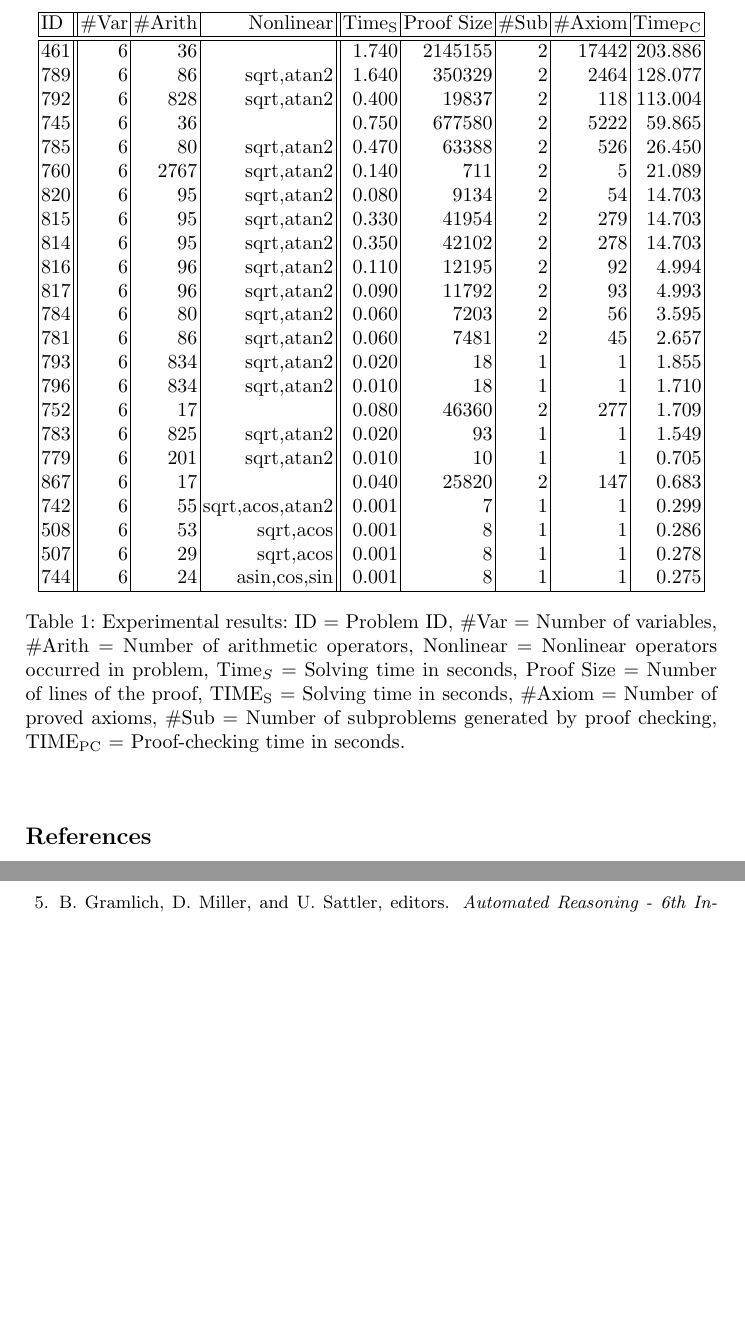
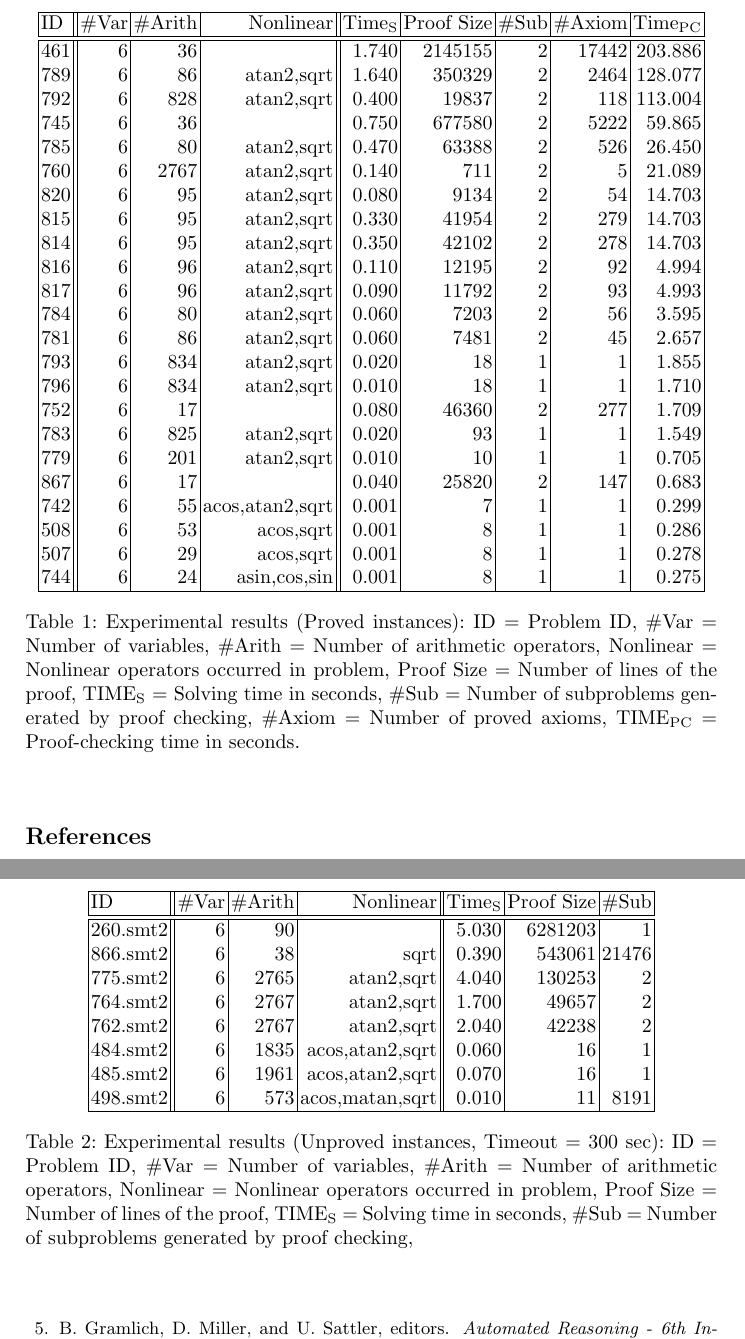
Before and after one commit to dreal/paper, a LaTeX thesis (extract_proofs/main.tex, which reads extract_proofs/bad_proofs.tex, extract_proofs/good_proofs.tex): two parts of pages 13 and 14 of 14 before the commit and two parts of pages 13 and 14 of 15 after it, joined at a grey line, cut so that both start at the same text, the shorter picture padded with empty space. Compiled offline with pdfLaTeX.

Commit message:
extract_proofs: add bad_proofs.tex (table for unproved instances)
Conflicts:
	extract_proofs/kepler.tex

```diff
--- /dev/null
+++ b/extract_proofs/bad_proofs.tex
@@ -0,0 +1,66 @@
+\begin{table}
+  \begin{center}
+\begin{tabular}{|l||r|r|r||r|r|r|r|r|}
+\hline
+ID & \#Var & \#Arith & Nonlinear & Time$_{\text{S}}$ & Proof Size & \#Sub \\
+\hline
+\hline
+260.smt2 & 6 & 90 &  & 5.030 & 6281203 & 1 \\
+% 884.smt2 & 6 & 94 &  & 3.820 & 3829953 & 1 \\
+% 491.smt2 & 6 & 92 &  & 1.630 & 1702874 & 1 \\
+866.smt2 & 6 & 38 & sqrt & 0.390 & 543061 & 21476 \\
+% 890.smt2 & 6 & 91 &  & 0.460 & 515537 & 18734 \\
+% 868.smt2 & 6 & 52 &  & 0.360 & 350631 & 20120 \\
+775.smt2 & 6 & 2765 & atan2,sqrt & 4.040 & 130253 & 2 \\
+764.smt2 & 6 & 2767 & atan2,sqrt & 1.700 & 49657 & 2 \\
+762.smt2 & 6 & 2767 & atan2,sqrt & 2.040 & 42238 & 2 \\
+% 822.smt2 & 6 & 2743 & atan2,sqrt & 0.890 & 27959 & 2 \\
+% 812.smt2 & 6 & 2737 & atan2,sqrt & 0.810 & 21836 & 2 \\
+% 886.smt2 & 6 & 8112 & atan2,sqrt & 0.190 & 1493 & 2 \\
+484.smt2 & 6 & 1835 & acos,atan2,sqrt & 0.060 & 16 & 1 \\
+485.smt2 & 6 & 1961 & acos,atan2,sqrt & 0.070 & 16 & 1 \\
+% 489.smt2 & 6 & 1865 & acos,atan2,sqrt & 0.060 & 16 & 1 \\
+% 490.smt2 & 6 & 1991 & acos,atan2,sqrt & 0.070 & 16 & 1 \\
+% 482.smt2 & 6 & 1158 & acos,atan2,sqrt & 0.030 & 15 & 1 \\
+% 483.smt2 & 6 & 1221 & acos,atan2,sqrt & 0.040 & 15 & 1 \\
+% 487.smt2 & 6 & 1883 & acos,atan2,sqrt & 0.060 & 15 & 1 \\
+% 488.smt2 & 6 & 2009 & acos,atan2,sqrt & 0.070 & 15 & 1 \\
+% 480.smt2 & 6 & 1823 & acos,atan2,sqrt & 0.020 & 13 & 1 \\
+% 481.smt2 & 6 & 1949 & acos,atan2,sqrt & 0.030 & 13 & 1 \\
+% 175.smt2 & 6 & 5236 & atan2,sqrt & 0.070 & 12 & 255 \\
+% 459.smt2 & 6 & 3808 & acos,atan2,sqrt & 0.040 & 12 & 1 \\
+% 460.smt2 & 6 & 3884 & acos,atan2,sqrt & 0.040 & 12 & 1 \\
+% 476.smt2 & 6 & 4405 & acos,atan2,sqrt & 0.040 & 12 & 1 \\
+% 477.smt2 & 6 & 3827 & acos,atan2,sqrt & 0.040 & 12 & 1 \\
+% 478.smt2 & 6 & 4481 & acos,atan2,sqrt & 0.050 & 12 & 1 \\
+% 479.smt2 & 6 & 3903 & acos,atan2,sqrt & 0.040 & 12 & 1 \\
+498.smt2 & 6 & 573 & acos,matan,sqrt & 0.010 & 11 & 8191 \\
+% 499.smt2 & 6 & 655 & acos,matan,sqrt & 0.020 & 11 & 8191 \\
+% 500.smt2 & 6 & 492 & acos,matan,sqrt & 0.010 & 11 & 8191 \\
+% 501.smt2 & 6 & 574 & acos,matan,sqrt & 0.010 & 11 & 8191 \\
+% 502.smt2 & 6 & 574 & acos,matan,sqrt & 0.010 & 11 & 8191 \\
+% 503.smt2 & 6 & 656 & acos,matan,sqrt & 0.020 & 11 & 8191 \\
+% 801.smt2 & 6 & 208 & atan2,sqrt & 0.000 & 11 & 8171 \\
+% 813.smt2 & 6 & 208 & atan2,sqrt & 0.000 & 11 & 8171 \\
+% 497.smt2 & 6 & 496 & acos,matan,sqrt & 0.000 & 8 & 8191 \\
+% 743.smt2 & 6 & 17 &  & 0.000 & 4 & 1 \\
+% 10.smt2 & 6 & 6 &  & 0.000 & 0 & 1 \\
+\hline
+\end{tabular}
+  \end{center}
+  \caption{
+    Experimental results (Unproved instances, Timeout = 300 sec):
+    ID = Problem ID,
+    \#Var = Number of variables,
+    \#Arith = Number of arithmetic operators,
+    Nonlinear = Nonlinear operators occurred in problem,
+    Proof Size = Number of lines of the proof,
+    $\mathrm{TIME_S}$ = Solving time in seconds,
+    \#Sub = Number of subproblems generated by proof checking,
+  }\label{tbl:exp}
+\end{table}
+
+%%% Local Variables:
+%%% mode: latex
+%%% TeX-master: "main"
+%%% End:
--- a/extract_proofs/good_proofs.tex
+++ b/extract_proofs/good_proofs.tex
@@ -6,23 +6,23 @@ ID & \#Var & \#Arith & Nonlinear & Time$_{\text{S}}$ & Proof Size & \#Sub & \#Ax
 \hline
 \hline
 461 & 6 & 36 &  & 1.740 & 2145155 & 2 & 17442 & 203.886 \\
-789 & 6 & 86 & sqrt,atan2 & 1.640 & 350329 & 2 & 2464 & 128.077 \\
-792 & 6 & 828 & sqrt,atan2 & 0.400 & 19837 & 2 & 118 & 113.004 \\
+789 & 6 & 86 & atan2,sqrt & 1.640 & 350329 & 2 & 2464 & 128.077 \\
+792 & 6 & 828 & atan2,sqrt & 0.400 & 19837 & 2 & 118 & 113.004 \\
 745 & 6 & 36 &  & 0.750 & 677580 & 2 & 5222 & 59.865 \\
-785 & 6 & 80 & sqrt,atan2 & 0.470 & 63388 & 2 & 526 & 26.450 \\
-760 & 6 & 2767 & sqrt,atan2 & 0.140 & 711 & 2 & 5 & 21.089 \\
-820 & 6 & 95 & sqrt,atan2 & 0.080 & 9134 & 2 & 54 & 14.703 \\
-815 & 6 & 95 & sqrt,atan2 & 0.330 & 41954 & 2 & 279 & 14.703 \\
-814 & 6 & 95 & sqrt,atan2 & 0.350 & 42102 & 2 & 278 & 14.703 \\
-816 & 6 & 96 & sqrt,atan2 & 0.110 & 12195 & 2 & 92 & 4.994 \\
-817 & 6 & 96 & sqrt,atan2 & 0.090 & 11792 & 2 & 93 & 4.993 \\
-784 & 6 & 80 & sqrt,atan2 & 0.060 & 7203 & 2 & 56 & 3.595 \\
-781 & 6 & 86 & sqrt,atan2 & 0.060 & 7481 & 2 & 45 & 2.657 \\
-793 & 6 & 834 & sqrt,atan2 & 0.020 & 18 & 1 & 1 & 1.855 \\
-796 & 6 & 834 & sqrt,atan2 & 0.010 & 18 & 1 & 1 & 1.710 \\
+785 & 6 & 80 & atan2,sqrt & 0.470 & 63388 & 2 & 526 & 26.450 \\
+760 & 6 & 2767 & atan2,sqrt & 0.140 & 711 & 2 & 5 & 21.089 \\
+820 & 6 & 95 & atan2,sqrt & 0.080 & 9134 & 2 & 54 & 14.703 \\
+815 & 6 & 95 & atan2,sqrt & 0.330 & 41954 & 2 & 279 & 14.703 \\
+814 & 6 & 95 & atan2,sqrt & 0.350 & 42102 & 2 & 278 & 14.703 \\
+816 & 6 & 96 & atan2,sqrt & 0.110 & 12195 & 2 & 92 & 4.994 \\
+817 & 6 & 96 & atan2,sqrt & 0.090 & 11792 & 2 & 93 & 4.993 \\
+784 & 6 & 80 & atan2,sqrt & 0.060 & 7203 & 2 & 56 & 3.595 \\
+781 & 6 & 86 & atan2,sqrt & 0.060 & 7481 & 2 & 45 & 2.657 \\
+793 & 6 & 834 & atan2,sqrt & 0.020 & 18 & 1 & 1 & 1.855 \\
+796 & 6 & 834 & atan2,sqrt & 0.010 & 18 & 1 & 1 & 1.710 \\
 752 & 6 & 17 &  & 0.080 & 46360 & 2 & 277 & 1.709 \\
-783 & 6 & 825 &sqrt,atan2 & 0.020 & 93 & 1 & 1 & 1.549 \\
-779 & 6 & 201 & sqrt,atan2 & 0.010 & 10 & 1 & 1 & 0.705 \\
+783 & 6 & 825 &atan2,sqrt & 0.020 & 93 & 1 & 1 & 1.549 \\
+779 & 6 & 201 & atan2,sqrt & 0.010 & 10 & 1 & 1 & 0.705 \\
 867 & 6 & 17 &  & 0.040 & 25820 & 2 & 147 & 0.683 \\
 % 493 & 6 & 155 & atan2 & 0.001 & 12 & 1 & 1 & 0.526 \\
 % 492 & 6 & 155 & atan2 & 0.001 & 12 & 1 & 1 & 0.512 \\
@@ -55,12 +55,12 @@ ID & \#Var & \#Arith & Nonlinear & Time$_{\text{S}}$ & Proof Size & \#Sub & \#Ax
 % 751 & 6 & 171 & atan2 & 0.001 & 5 & 1 & 1 & 0.302 \\
 % 809 & 6 & 89 & atan2 & 0.001 & 10 & 1 & 1 & 0.299 \\
 % 750 & 6 & 170 & atan2 & 0.001 & 5 & 1 & 1 & 0.299 \\
-742 & 6 & 55 & sqrt,acos,atan2 & 0.001 & 7 & 1 & 1 & 0.299 \\
+742 & 6 & 55 & acos,atan2,sqrt & 0.001 & 7 & 1 & 1 & 0.299 \\
 % 506 & 6 & 49 &  & 0.001 & 7 & 1 & 1 & 0.293 \\
 % 504 & 6 & 48 &  & 0.001 & 7 & 1 & 1 & 0.292 \\
 % 505 & 6 & 48 &  & 0.001 & 7 & 1 & 1 & 0.291 \\
-508 & 6 & 53 & sqrt,acos & 0.001 & 8 & 1 & 1 & 0.286 \\
-507 & 6 & 29 & sqrt,acos & 0.001 & 8 & 1 & 1 & 0.278 \\
+508 & 6 & 53 & acos,sqrt & 0.001 & 8 & 1 & 1 & 0.286 \\
+507 & 6 & 29 & acos,sqrt & 0.001 & 8 & 1 & 1 & 0.278 \\
 744 & 6 & 24 & asin,cos,sin & 0.001 & 8 & 1 & 1 & 0.275\\
 % 740 & 6 & 9 &  & 0.001 & 5 & 1 & 1 & 0.272 \\
 % 862 & 6 & 18 &  & 0.010 & 3752 & 2 & 18 & 0.233 \\
@@ -81,16 +81,15 @@ ID & \#Var & \#Arith & Nonlinear & Time$_{\text{S}}$ & Proof Size & \#Sub & \#Ax
 \end{tabular}
   \end{center}
   \caption{
-    Experimental results:
+    Experimental results (Proved instances):
     ID = Problem ID,
     \#Var = Number of variables,
     \#Arith = Number of arithmetic operators,
     Nonlinear = Nonlinear operators occurred in problem,
-    Time$_S$ = Solving time in seconds,
     Proof Size = Number of lines of the proof,
     $\mathrm{TIME_S}$ = Solving time in seconds,
+    \#Sub = Number of subproblems generated by proof checking,
     \#Axiom = Number of proved axioms,
-    \#Sub = Number of subproblems generated by proof checking,
     $\mathrm{TIME_{PC}}$ = Proof-checking time in seconds.
   }\label{tbl:exp}
 \end{table}
```
Also changed, not shown: extract_proofs/kepler.tex (+1 -1 lines).
